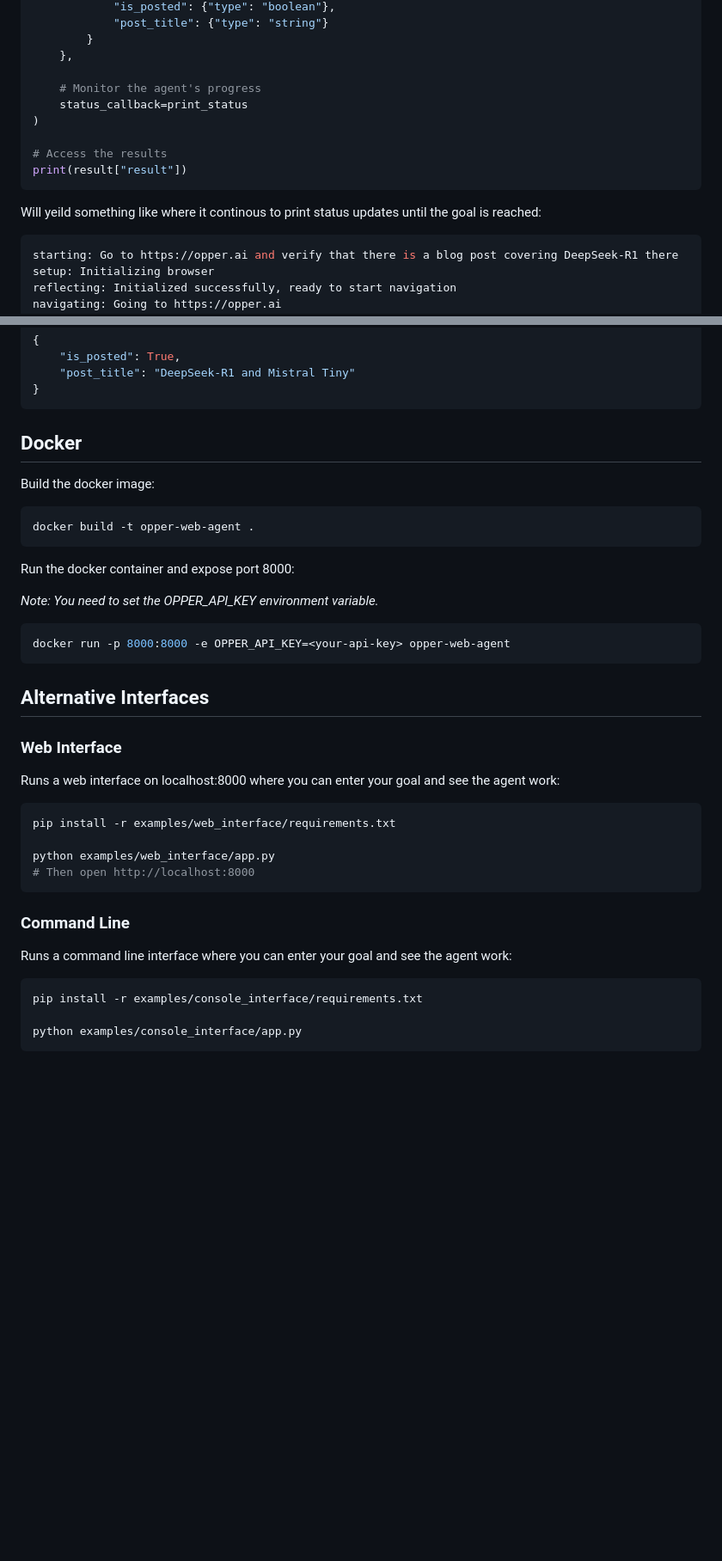
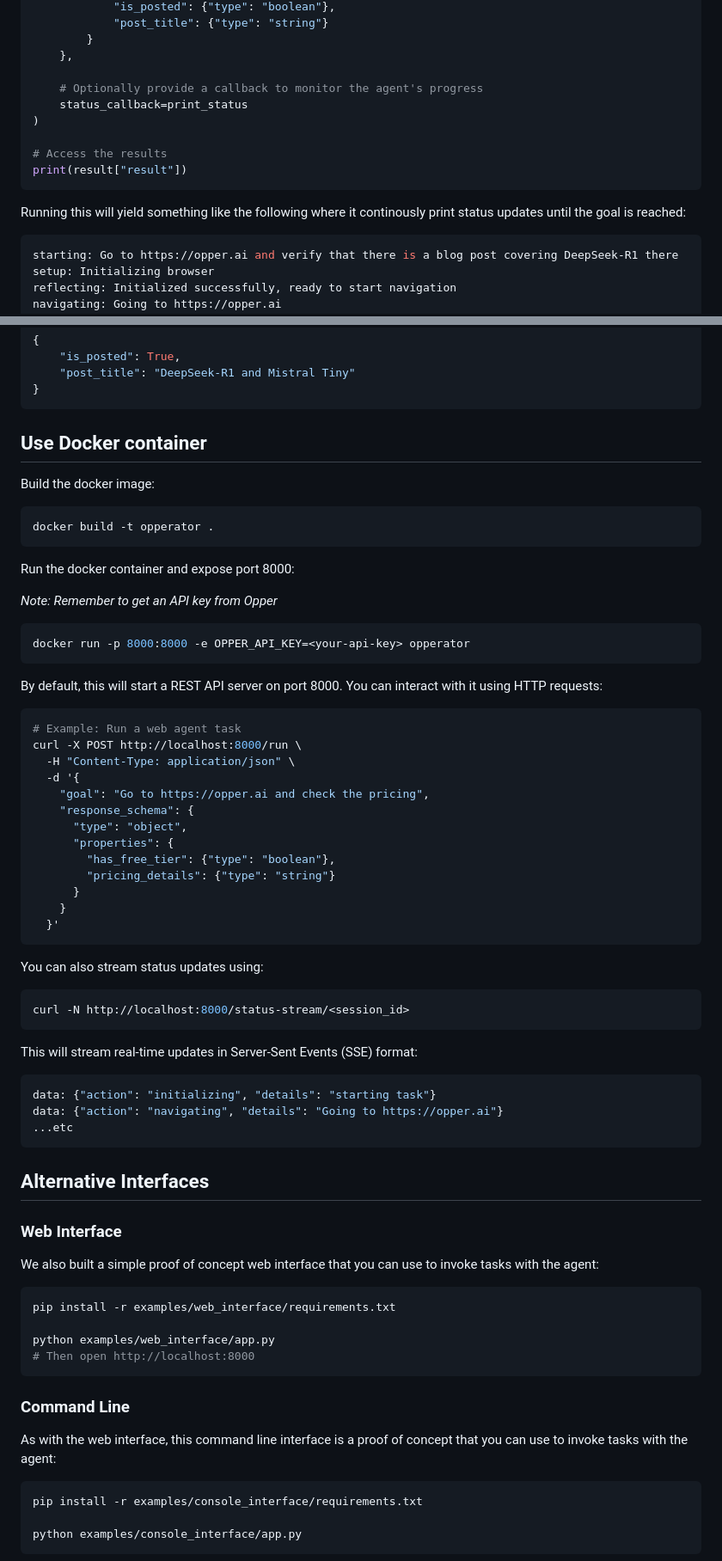
Before and after one commit to opper-ai/opper-webagent, a Markdown page: README.md, 2 parts joined by grey strips. Shown: that part at 86% size. GitHub-like rendering; blank space fills up the shorter version.

````diff
--- a/README.md
+++ b/README.md
@@ -72,7 +79,7 @@ result = run(
         }
     },
 
-    # Monitor the agent's progress
+    # Optionally provide a callback to monitor the agent's progress
     status_callback=print_status
 )
 
@@ -80,7 +87,7 @@ result = run(
 print(result["result"])
 ```
 
-Will yeild something like where it continous to print status updates until the goal is reached:
+Running this will yield something like the following where it continously print status updates until the goal is reached:
 
 ```python
 starting: Go to https://opper.ai and verify that there is a blog post covering DeepSeek-R1 there
@@ -101,27 +108,59 @@ cleanup: Done with task, closing browser
 }
 ```
 
-## Docker
+## Use Docker container
 
 Build the docker image:
 
 ```bash
-docker build -t opper-web-agent .
+docker build -t opperator .
 ```
 
 Run the docker container and expose port 8000:
 
-*Note: You need to set the OPPER_API_KEY environment variable.*
+*Note: Remember to get an API key from Opper*
 
 ```bash
-docker run -p 8000:8000 -e OPPER_API_KEY=<your-api-key> opper-web-agent
+docker run -p 8000:8000 -e OPPER_API_KEY=<your-api-key> opperator
+```
+
+By default, this will start a REST API server on port 8000. You can interact with it using HTTP requests:
+
+```bash
+# Example: Run a web agent task
+curl -X POST http://localhost:8000/run \
+  -H "Content-Type: application/json" \
+  -d '{
+    "goal": "Go to https://opper.ai and check the pricing",
+    "response_schema": {
+      "type": "object",
+      "properties": {
+        "has_free_tier": {"type": "boolean"},
+        "pricing_details": {"type": "string"}
+      }
+    }
+  }'
+```
+
+You can also stream status updates using:
+
+```bash
+curl -N http://localhost:8000/status-stream/<session_id>
+```
+
+This will stream real-time updates in Server-Sent Events (SSE) format:
+
+```bash
+data: {"action": "initializing", "details": "starting task"}
+data: {"action": "navigating", "details": "Going to https://opper.ai"}
+...etc
 ```
 
 ## Alternative Interfaces
 
 ### Web Interface
 
-Runs a web interface on localhost:8000 where you can enter your goal and see the agent work:
+We also built a simple proof of concept web interface that you can use to invoke tasks with the agent:
 
 ```bash
 pip install -r examples/web_interface/requirements.txt
@@ -132,7 +171,7 @@ python examples/web_interface/app.py
 
 ### Command Line
 
-Runs a command line interface where you can enter your goal and see the agent work:
+As with the web interface, this command line interface is a proof of concept that you can use to invoke tasks with the agent:
 
 ```bash
 pip install -r examples/console_interface/requirements.txt
````
Also changed, not shown: other parts of README.md (+32 -25 lines).
